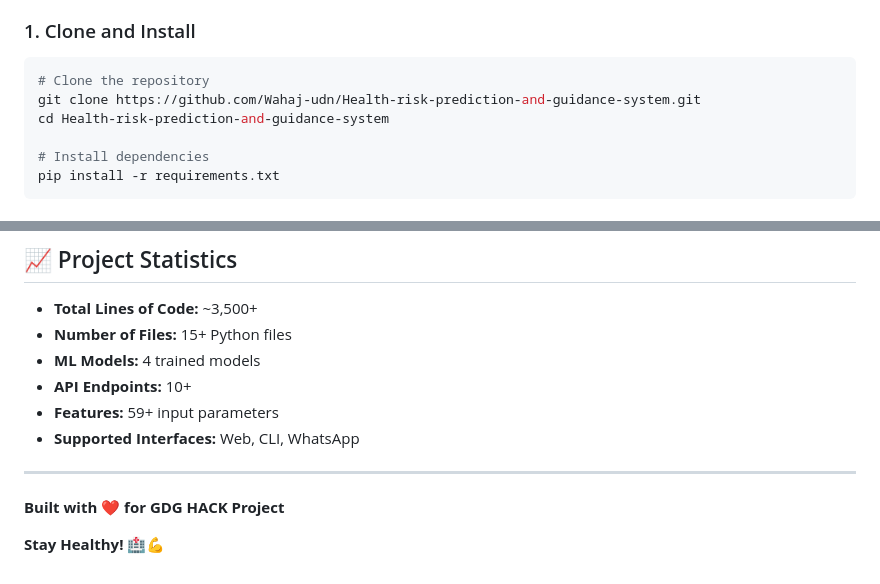
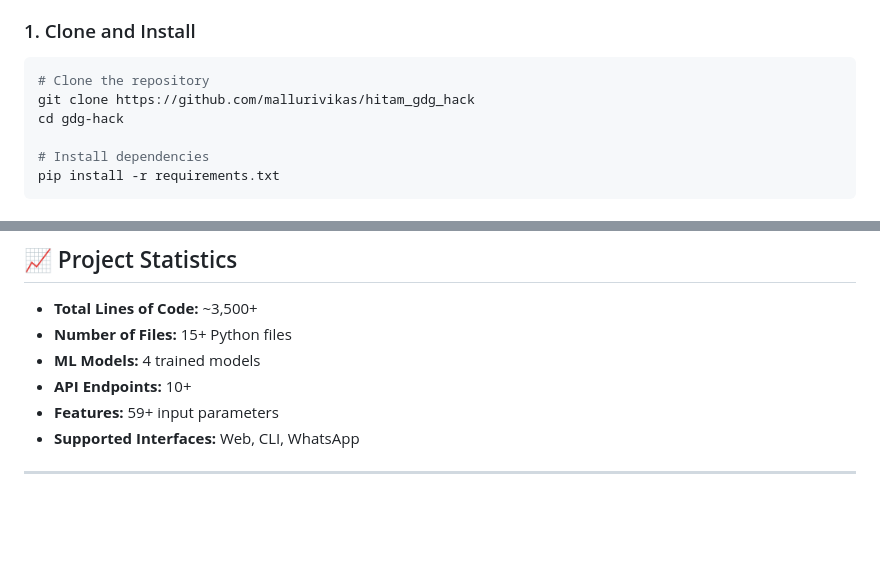
Before and after one commit to mallurivikas/hitam_gdg_hack, a Markdown page: README.md, 2 parts joined by grey strips. Drawn GitHub-style; blank space fills up the shorter version.

Commit message:
Change repository link
Updated repository link in README.

````diff
--- a/README.md
+++ b/README.md
@@ -67,8 +67,8 @@ An intelligent health assessment system that integrates **4 machine learning mod
 
 ```bash
 # Clone the repository
-git clone https://github.com/Wahaj-udn/Health-risk-prediction-and-guidance-system.git
-cd Health-risk-prediction-and-guidance-system
+git clone https://github.com/mallurivikas/hitam_gdg_hack
+cd gdg-hack
 
 # Install dependencies
 pip install -r requirements.txt
@@ -677,7 +677,3 @@ For questions, issues, or contributions:
 - **Supported Interfaces:** Web, CLI, WhatsApp
 
 ---
-
-**Built with ❤️ for GDG HACK Project**
-
-**Stay Healthy! 🏥💪**
````
